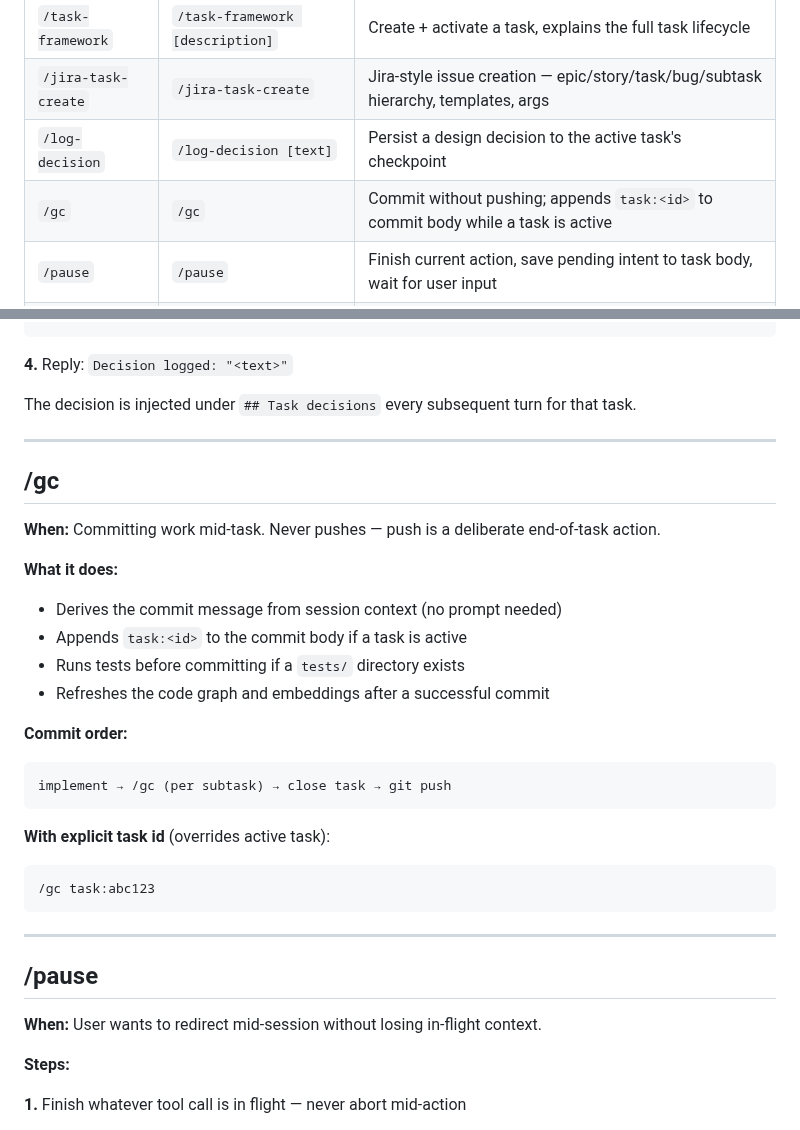
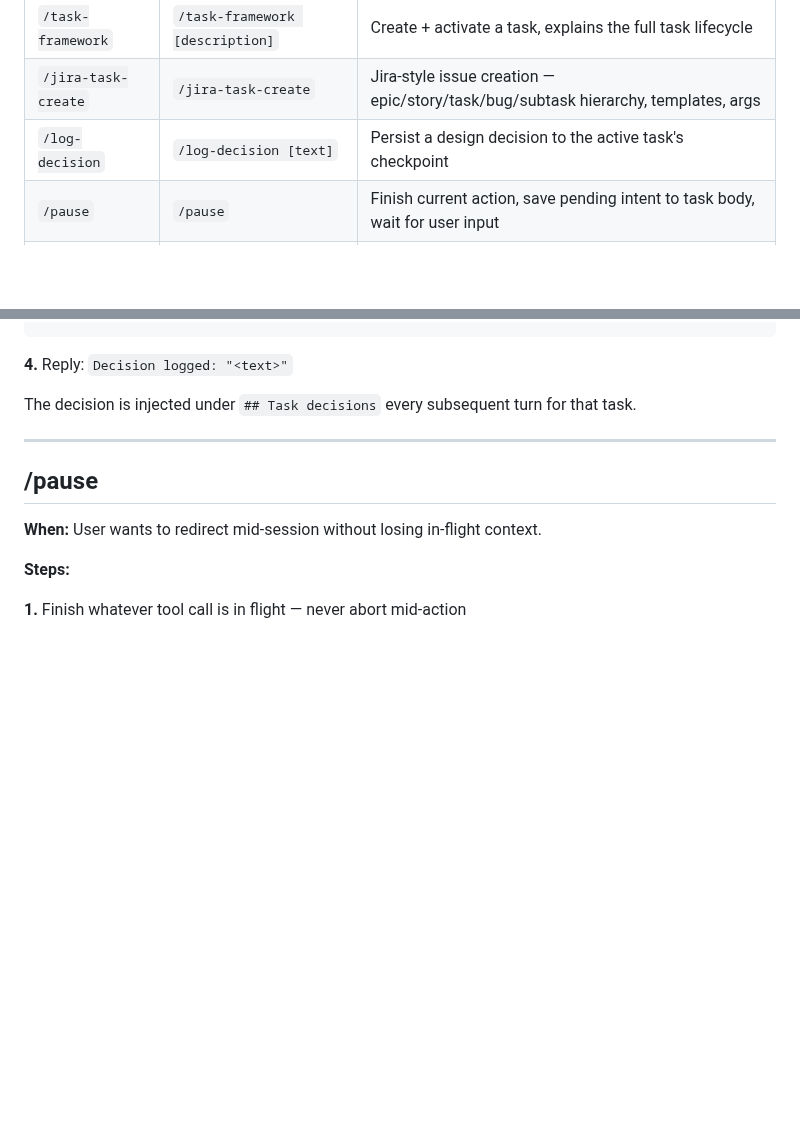
Before and after one commit to debaditya-mohankudo/Lite-Task-Framework-w-Claude-hooks, a Markdown page: docs/skills.md, 2 parts joined by grey strips. GitHub-like rendering; blank space fills up the shorter version.

Commit message:
chore: remove /gc skill copy from repo
/gc is a personal tool in ~/.claude/skills/gc, not part of the project.
Also removed its section from docs/skills.md index.

task:ad864075

````diff
--- a/docs/skills.md
+++ b/docs/skills.md
@@ -9,7 +9,6 @@ Skills live in `skills/<name>` and are synced to `~/.claude/skills/<name>` after
 | `/task-framework` | `/task-framework [description]` | Create + activate a task, explains the full task lifecycle |
 | `/jira-task-create` | `/jira-task-create` | Jira-style issue creation — epic/story/task/bug/subtask hierarchy, templates, args |
 | `/log-decision` | `/log-decision [text]` | Persist a design decision to the active task's checkpoint |
-| `/gc` | `/gc` | Commit without pushing; appends `task:<id>` to commit body while a task is active |
 | `/pause` | `/pause` | Finish current action, save pending intent to task body, wait for user input |
 | `/switch-project` | `/switch-project [domain]` | Override session domain; prompts with list if no argument given |
 
@@ -118,31 +117,6 @@ The decision is injected under `## Task decisions` every subsequent turn for tha
 
 ---
 
-## /gc
-
-**When:** Committing work mid-task. Never pushes — push is a deliberate end-of-task action.
-
-**What it does:**
-
-- Derives the commit message from session context (no prompt needed)
-- Appends `task:<id>` to the commit body if a task is active
-- Runs tests before committing if a `tests/` directory exists
-- Refreshes the code graph and embeddings after a successful commit
-
-**Commit order:**
-
-```text
-implement → /gc (per subtask) → close task → git push
-```
-
-**With explicit task id** (overrides active task):
-
-```text
-/gc task:abc123
-```
-
----
-
 ## /pause
 
 **When:** User wants to redirect mid-session without losing in-flight context.
````
Also changed, not shown: skills/gc/skill.md (deleted, +0 -132 lines).
